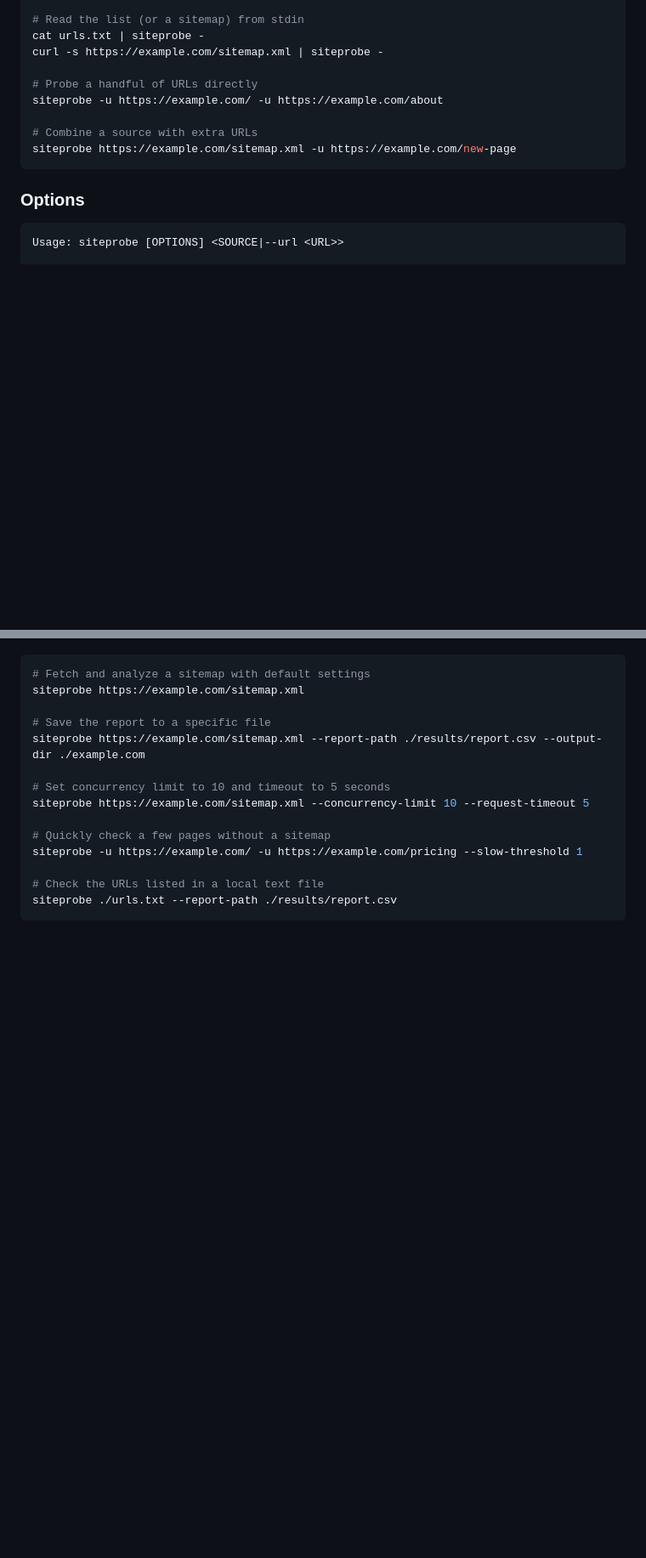
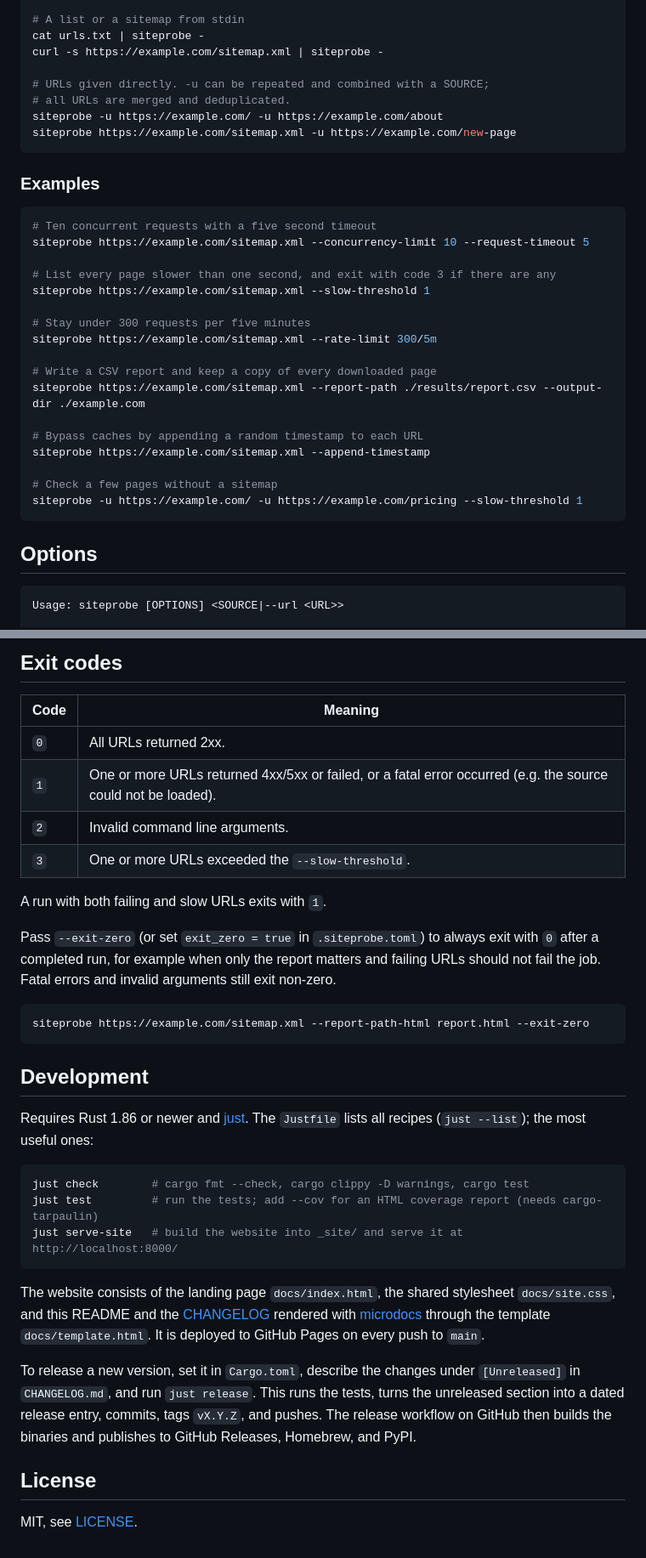
Before and after one commit to bartTC/siteprobe, a Markdown page: README.md, 2 parts joined by grey strips. Shown at 85% size. GitHub-like rendering; blank space fills up the shorter version.

````diff
--- a/README.md
+++ b/README.md
@@ -88,18 +66,39 @@ siteprobe https://example.com/sitemap.xml
 siteprobe https://example.com/urls.txt
 siteprobe ./urls.txt
 
-# Read the list (or a sitemap) from stdin
+# A list or a sitemap from stdin
 cat urls.txt | siteprobe -
 curl -s https://example.com/sitemap.xml | siteprobe -
 
-# Probe a handful of URLs directly
+# URLs given directly. -u can be repeated and combined with a SOURCE;
+# all URLs are merged and deduplicated.
 siteprobe -u https://example.com/ -u https://example.com/about
-
-# Combine a source with extra URLs
 siteprobe https://example.com/sitemap.xml -u https://example.com/new-page
 ```
 
-### Options
+### Examples
+
+```sh
+# Ten concurrent requests with a five second timeout
+siteprobe https://example.com/sitemap.xml --concurrency-limit 10 --request-timeout 5
+
+# List every page slower than one second, and exit with code 3 if there are any
+siteprobe https://example.com/sitemap.xml --slow-threshold 1
+
+# Stay under 300 requests per five minutes
+siteprobe https://example.com/sitemap.xml --rate-limit 300/5m
+
+# Write a CSV report and keep a copy of every downloaded page
+siteprobe https://example.com/sitemap.xml --report-path ./results/report.csv --output-dir ./example.com
+
+# Bypass caches by appending a random timestamp to each URL
+siteprobe https://example.com/sitemap.xml --append-timestamp
+
+# Check a few pages without a sitemap
+siteprobe -u https://example.com/ -u https://example.com/pricing --slow-threshold 1
+```
+
+## Options
 
 ```
 Usage: siteprobe [OPTIONS] <SOURCE|--url <URL>>
@@ -232,17 +265,46 @@ takes precedence.
+## Exit codes
+
+| Code | Meaning                                                                                                      |
+|------|--------------------------------------------------------------------------------------------------------------|
+| `0`  | All URLs returned 2xx.                                                                                       |
+| `1`  | One or more URLs returned 4xx/5xx or failed, or a fatal error occurred (e.g. the source could not be loaded). |
+| `2`  | Invalid command line arguments.                                                                              |
+| `3`  | One or more URLs exceeded the `--slow-threshold`.                                                            |
+
+A run with both failing and slow URLs exits with `1`.
+
+Pass `--exit-zero` (or set `exit_zero = true` in `.siteprobe.toml`) to always
+exit with `0` after a completed run, for example when only the report matters
+and failing URLs should not fail the job. Fatal errors and invalid arguments
+still exit non-zero.
 
 ```sh
-# Fetch and analyze a sitemap with default settings
-siteprobe https://example.com/sitemap.xml
+siteprobe https://example.com/sitemap.xml --report-path-html report.html --exit-zero
+```
 
-# Save the report to a specific file
-siteprobe https://example.com/sitemap.xml --report-path ./results/report.csv --output-dir ./example.com
+## Development
 
-# Set concurrency limit to 10 and timeout to 5 seconds
-siteprobe https://example.com/sitemap.xml --concurrency-limit 10 --request-timeout 5
+Requires Rust 1.86 or newer and [just](https://github.com/casey/just). The
+`Justfile` lists all recipes (`just --list`); the most useful ones:
 
-# Quickly check a few pages without a sitemap
-siteprobe -u https://example.com/ -u https://example.com/pricing --slow-threshold 1
+```sh
+just check        # cargo fmt --check, cargo clippy -D warnings, cargo test
+just test         # run the tests; add --cov for an HTML coverage report (needs cargo-tarpaulin)
+just serve-site   # build the website into _site/ and serve it at http://localhost:8000/
+```
 
-# Check the URLs listed in a local text file
-siteprobe ./urls.txt --report-path ./results/report.csv
-```
+The website consists of the landing page `docs/index.html`, the shared
+stylesheet `docs/site.css`, and this README and the [CHANGELOG](CHANGELOG.md)
+rendered with [microdocs](https://github.com/bartTC/microdocs) through the
+template `docs/template.html`. It is deployed to GitHub Pages on every push to
+`main`.
+
+To release a new version, set it in `Cargo.toml`, describe the changes under
+`[Unreleased]` in `CHANGELOG.md`, and run `just release`. This runs the tests,
+turns the unreleased section into a dated release entry, commits, tags
+`vX.Y.Z`, and pushes. The release workflow on GitHub then builds the binaries
+and publishes to GitHub Releases, Homebrew, and PyPI.
+
+## License
+
+MIT, see [LICENSE](LICENSE).
````
Also changed, not shown: other parts of README.md (+94 -82 lines).
